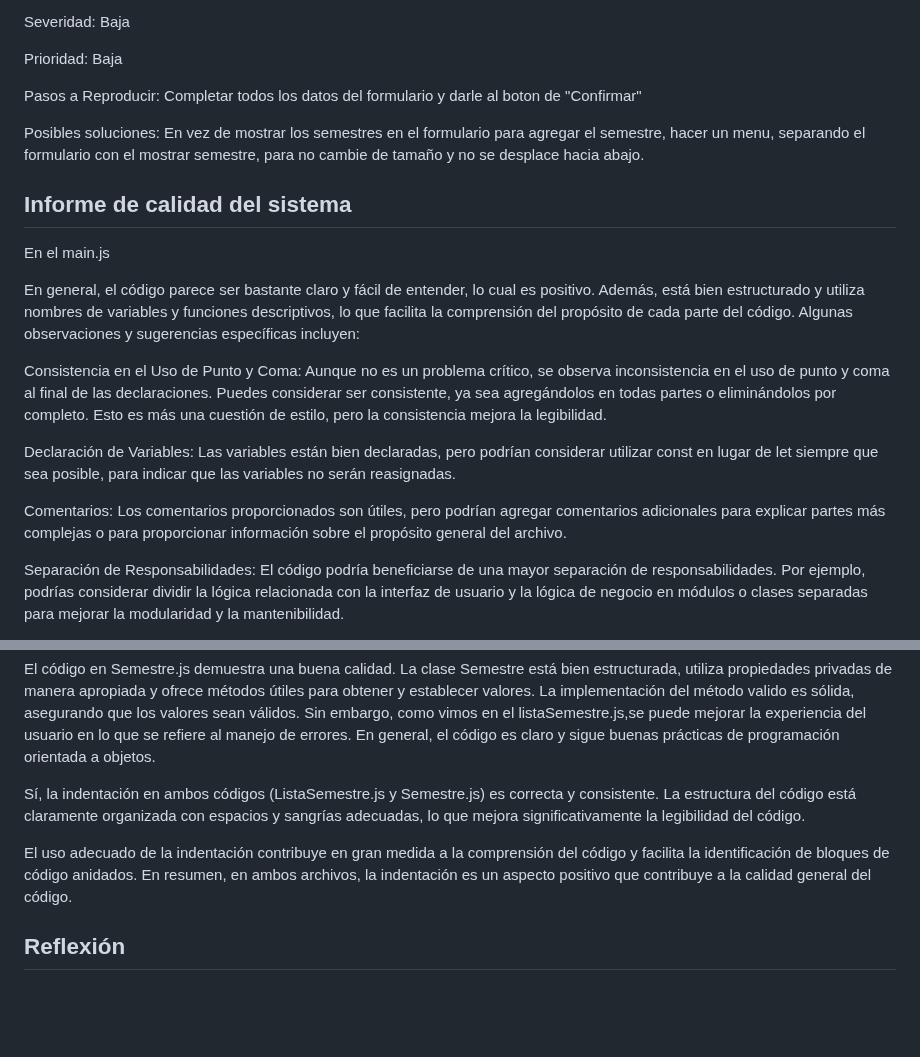
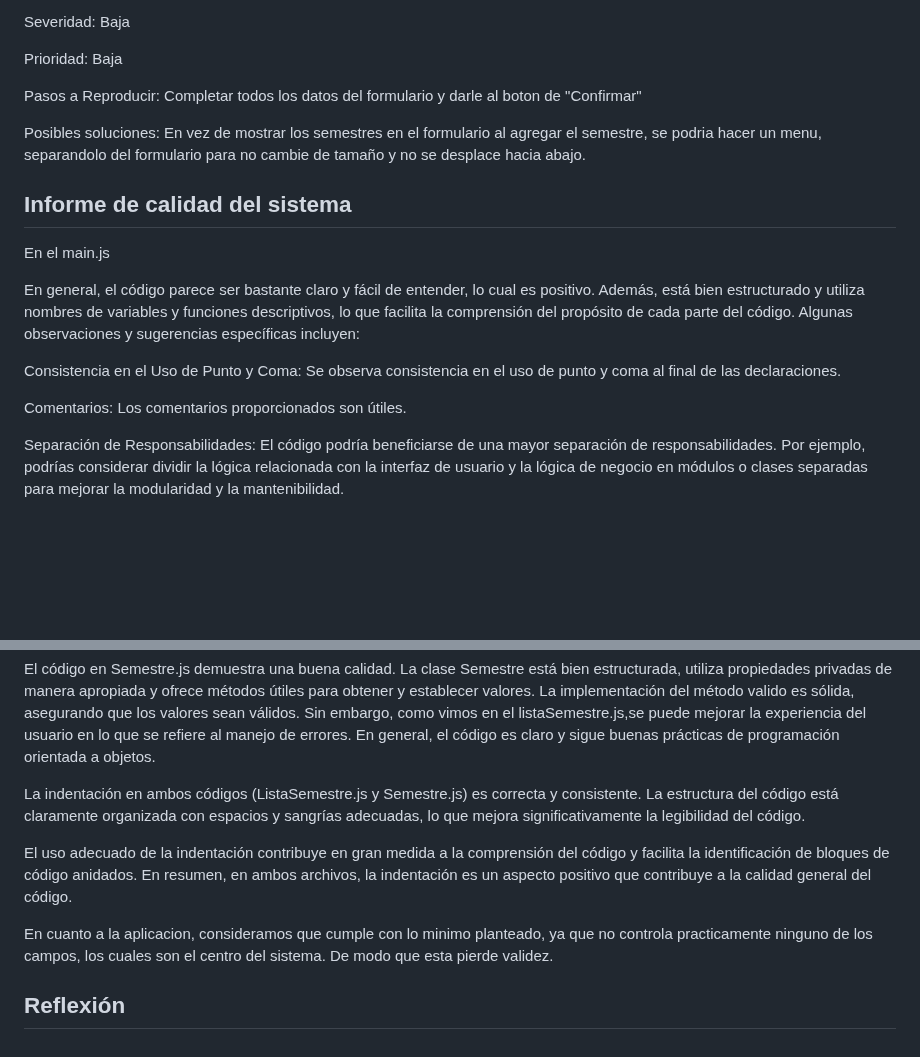
Before and after one commit to IngSoft-FIS-2023-2/obligatorio1-alcarraz-chappuis-vera, a Markdown page: Parte2/docs/informe_testing.md, 2 parts joined by grey strips. Drawn GitHub-style; blank space fills up the shorter version.

```diff
--- a/Parte2/docs/informe_testing.md
+++ b/Parte2/docs/informe_testing.md
@@ -53,7 +72,7 @@ Prioridad: Baja
 
 Pasos a Reproducir: Completar todos los datos del formulario y darle al boton de "Confirmar"
 
-Posibles soluciones: En vez de mostrar los semestres en el formulario para agregar el semestre, hacer un menu, separando el formulario con el mostrar semestre, para no cambie de tamaño y no se desplace hacia abajo.
+Posibles soluciones: En vez de mostrar los semestres en el formulario al agregar el semestre, se podria hacer un menu, separandolo del formulario para no cambie de tamaño y no se desplace hacia abajo.
 
 
 
@@ -65,13 +84,10 @@ En el main.js
 En general, el código parece ser bastante claro y fácil de entender, lo cual es positivo. Además, está bien estructurado y utiliza nombres de variables y funciones descriptivos, lo que facilita la comprensión del propósito de cada parte del código. Algunas observaciones y sugerencias específicas incluyen:
 
 Consistencia en el Uso de Punto y Coma:
-Aunque no es un problema crítico, se observa inconsistencia en el uso de punto y coma al final de las declaraciones. Puedes considerar ser consistente, ya sea agregándolos en todas partes o eliminándolos por completo. Esto es más una cuestión de estilo, pero la consistencia mejora la legibilidad.
-
-Declaración de Variables:
-Las variables están bien declaradas, pero podrían considerar utilizar const en lugar de let siempre que sea posible, para indicar que las variables no serán reasignadas.
+Se observa consistencia en el uso de punto y coma al final de las declaraciones.
 
 Comentarios:
-Los comentarios proporcionados son útiles, pero podrían agregar comentarios adicionales para explicar partes más complejas o para proporcionar información sobre el propósito general del archivo.
+Los comentarios proporcionados son útiles.
 
 Separación de Responsabilidades:
 El código podría beneficiarse de una mayor separación de responsabilidades. Por ejemplo, podrías considerar dividir la lógica relacionada con la interfaz de usuario y la lógica de negocio en módulos o clases separadas para mejorar la modularidad y la mantenibilidad.
@@ -84,8 +100,12 @@ El código en ListaSemestre.js es robusto y sigue buenas prácticas. La utilizac
 El código en Semestre.js demuestra una buena calidad. La clase Semestre está bien estructurada, utiliza propiedades privadas de manera apropiada y ofrece métodos útiles para obtener y establecer valores. La implementación del método valido es sólida, asegurando que los valores sean válidos. Sin embargo, como vimos en el listaSemestre.js,se puede mejorar la experiencia del usuario en lo que se refiere al manejo de errores. En general, el código es claro y sigue buenas prácticas de programación orientada a objetos.
 
 
-Sí, la indentación en ambos códigos (ListaSemestre.js y Semestre.js) es correcta y consistente. La estructura del código está claramente organizada con espacios y sangrías adecuadas, lo que mejora significativamente la legibilidad del código.
+La indentación en ambos códigos (ListaSemestre.js y Semestre.js) es correcta y consistente. La estructura del código está claramente organizada con espacios y sangrías adecuadas, lo que mejora significativamente la legibilidad del código.
 
 El uso adecuado de la indentación contribuye en gran medida a la comprensión del código y facilita la identificación de bloques de código anidados. En resumen, en ambos archivos, la indentación es un aspecto positivo que contribuye a la calidad general del código.
 
+En cuanto a la aplicacion, consideramos que cumple con lo minimo planteado, ya que no controla practicamente ninguno de los campos, los cuales son el centro del sistema. De modo que esta pierde validez.
+
+
+
 ## Reflexión
```
Also changed, not shown: other parts of Parte2/docs/informe_testing.md (+33 -14 lines).
